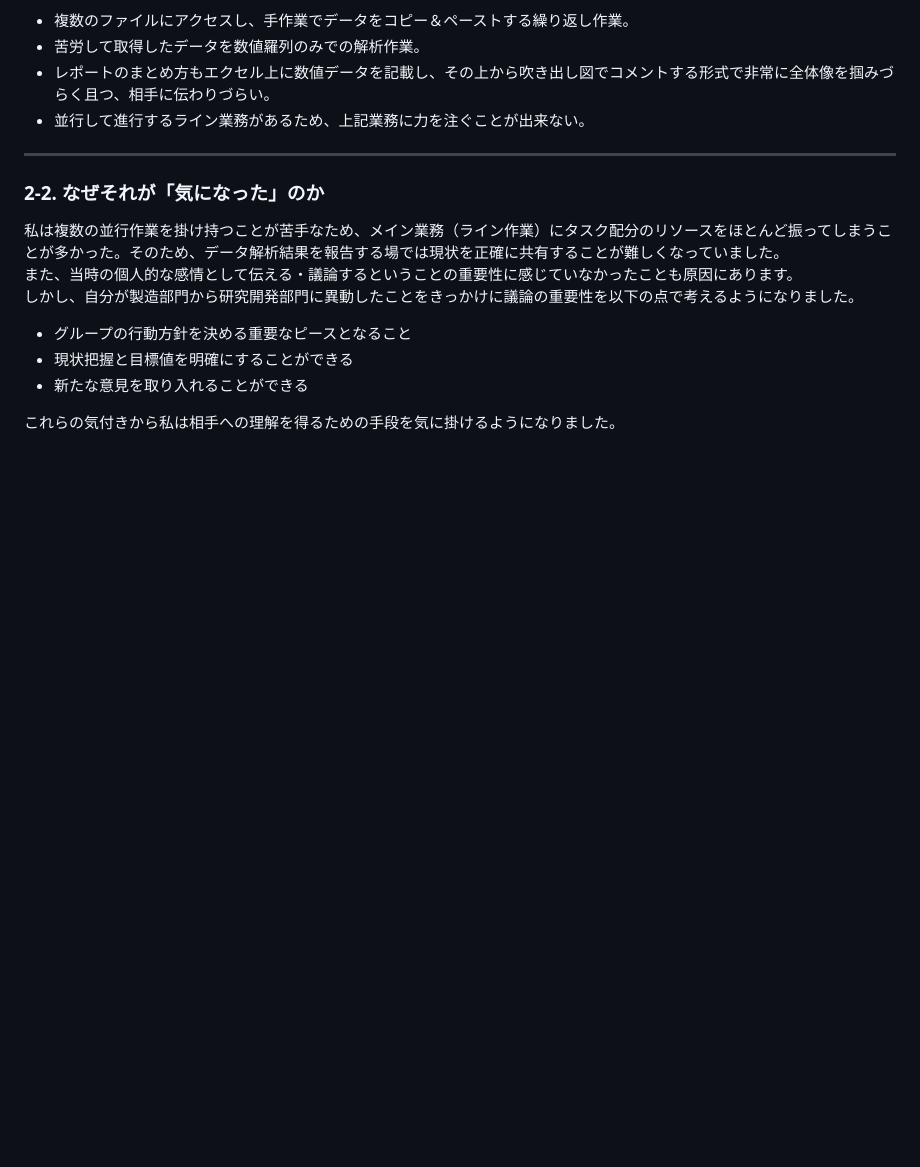
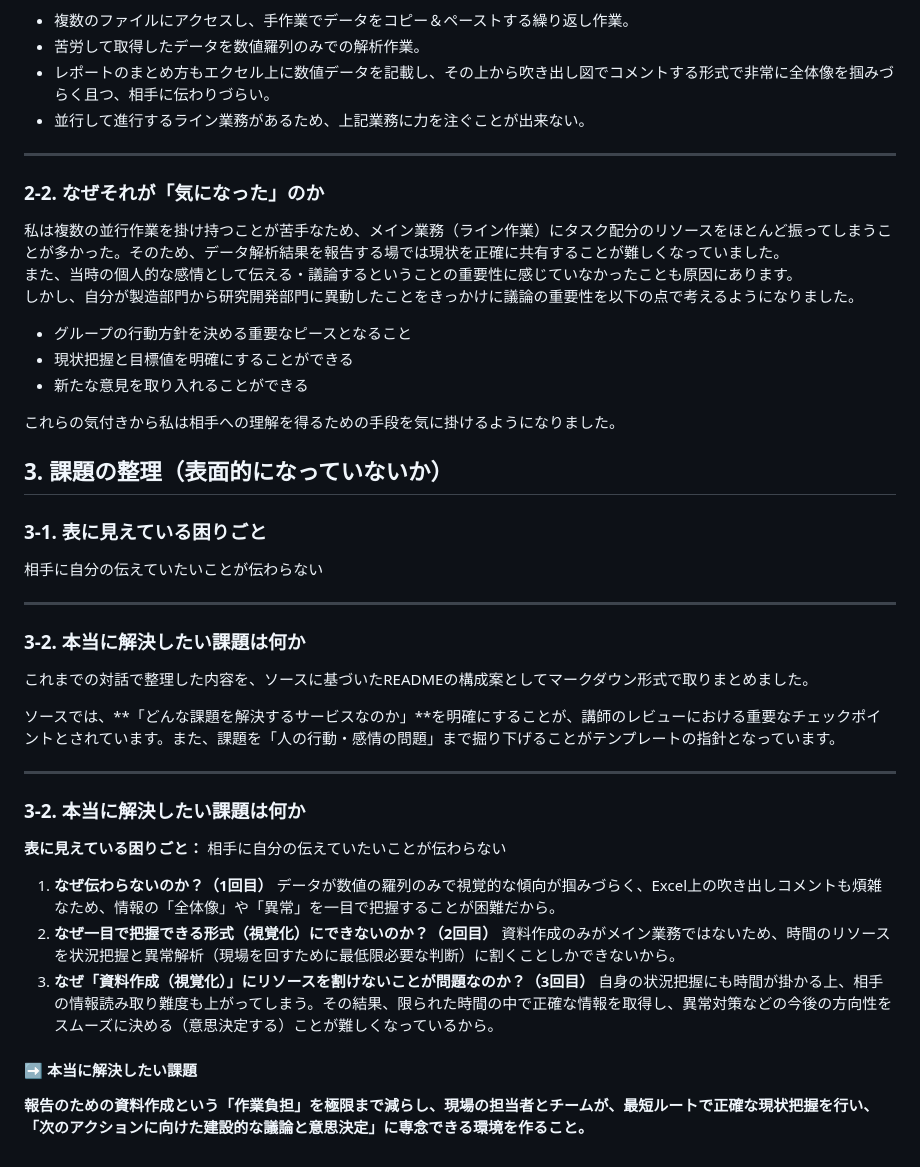
Before and after one commit to kawanaki8561-cyber/graduation_work, a Markdown page: README.md, the part around the change. Rendered like a GitHub page; blank space fills up the shorter version.

Commit message:
Add:「3. 課題の整理」を追加

```diff
--- a/README.md
+++ b/README.md
@@ -44,3 +44,31 @@
 - 新たな意見を取り入れることができる
 
 これらの気付きから私は相手への理解を得るための手段を気に掛けるようになりました。
+
+## 3. 課題の整理（表面的になっていないか）
+
+### 3-1. 表に見えている困りごと
+
+相手に自分の伝えていたいことが伝わらない
+
+---
+
+### 3-2. 本当に解決したい課題は何か
+
+これまでの対話で整理した内容を、ソースに基づいたREADMEの構成案としてマークダウン形式で取りまとめました。
+
+ソースでは、**「どんな課題を解決するサービスなのか」**を明確にすることが、講師のレビューにおける重要なチェックポイントとされています。また、課題を「人の行動・感情の問題」まで掘り下げることがテンプレートの指針となっています。
+
+---
+
+### 3-2. 本当に解決したい課題は何か
+
+**表に見えている困りごと：** 相手に自分の伝えていたいことが伝わらない
+
+1. **なぜ伝わらないのか？（1回目）** データが数値の羅列のみで視覚的な傾向が掴みづらく、Excel上の吹き出しコメントも煩雑なため、情報の「全体像」や「異常」を一目で把握することが困難だから。
+2. **なぜ一目で把握できる形式（視覚化）にできないのか？（2回目）** 資料作成のみがメイン業務ではないため、時間のリソースを状況把握と異常解析（現場を回すために最低限必要な判断）に割くことしかできないから。
+3. **なぜ「資料作成（視覚化）」にリソースを割けないことが問題なのか？（3回目）** 自身の状況把握にも時間が掛かる上、相手の情報読み取り難度も上がってしまう。その結果、限られた時間の中で正確な情報を取得し、異常対策などの今後の方向性をスムーズに決める（意思決定する）ことが難しくなっているから。
+
+#### ➡ 本当に解決したい課題
+
+**報告のための資料作成という「作業負担」を極限まで減らし、現場の担当者とチームが、最短ルートで正確な現状把握を行い、「次のアクションに向けた建設的な議論と意思決定」に専念できる環境を作ること。**
```
